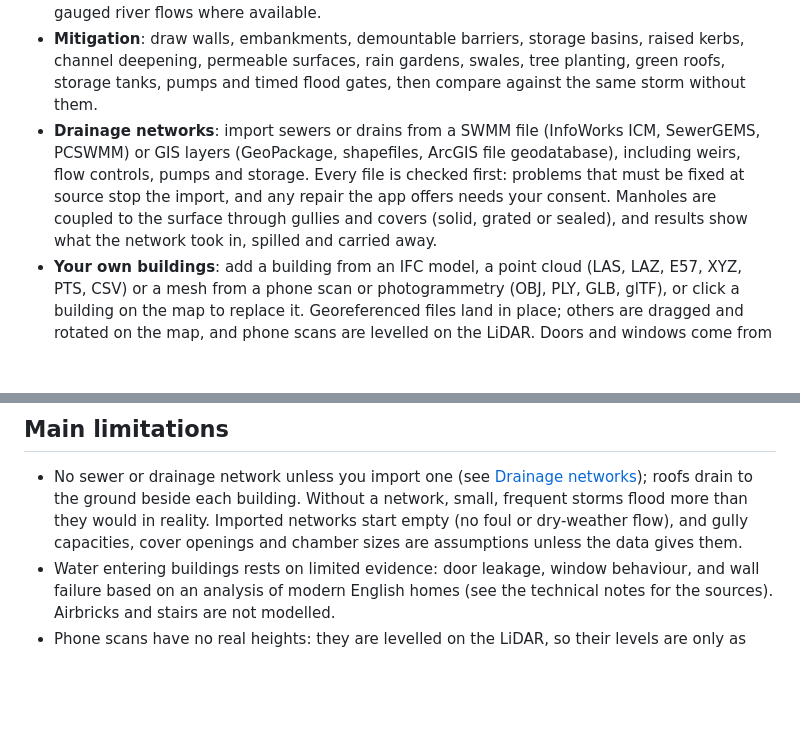
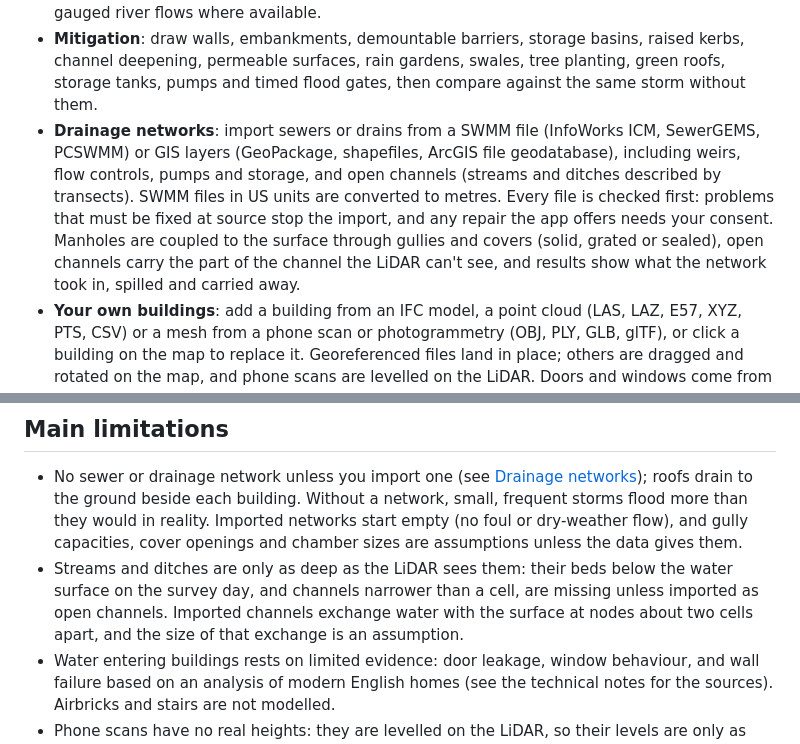
Before and after one commit to PabloMarRod/UK_Flood_Sandbox, a Markdown page: README.md, 2 parts joined by grey strips. Rendered like a GitHub page; blank space fills up the shorter version.

```diff
--- a/README.md
+++ b/README.md
@@ -27,10 +27,12 @@ indicative damage.
   deepening, permeable surfaces, rain gardens, swales, tree planting, green roofs, storage tanks, pumps and
   timed flood gates, then compare against the same storm without them.
 - **Drainage networks**: import sewers or drains from a SWMM file (InfoWorks ICM, SewerGEMS, PCSWMM) or GIS
-  layers (GeoPackage, shapefiles, ArcGIS file geodatabase), including weirs, flow controls, pumps and storage.
+  layers (GeoPackage, shapefiles, ArcGIS file geodatabase), including weirs, flow controls, pumps and storage,
+  and open channels (streams and ditches described by transects). SWMM files in US units are converted to metres.
   Every file is checked first: problems that must be fixed at source stop the import, and any repair the app
   offers needs your consent. Manholes are coupled to the surface through gullies and covers (solid, grated or
-  sealed), and results show what the network took in, spilled and carried away.
+  sealed), open channels carry the part of the channel the LiDAR can't see, and results show what the network
+  took in, spilled and carried away.
 - **Your own buildings**: add a building from an IFC model, a point cloud (LAS, LAZ, E57, XYZ, PTS, CSV) or a
   mesh from a phone scan or photogrammetry (OBJ, PLY, GLB, glTF), or click a building on the map to replace it.
   Georeferenced files land in place; others are dragged and rotated on the map, and phone scans are levelled on
@@ -100,6 +102,9 @@ Details, assumptions, sources and test results: [docs/technical-notes.md](docs/t
   roofs drain to the ground beside each building. Without a network, small, frequent storms flood more than they
   would in reality. Imported networks start empty (no foul or dry-weather flow), and gully capacities, cover
   openings and chamber sizes are assumptions unless the data gives them.
+- Streams and ditches are only as deep as the LiDAR sees them: their beds below the water surface on the survey
+  day, and channels narrower than a cell, are missing unless imported as open channels. Imported channels exchange
+  water with the surface at nodes about two cells apart, and the size of that exchange is an assumption.
 - Water entering buildings rests on limited evidence: door leakage, window behaviour, and wall failure based on an analysis of modern English homes (see the technical notes for
   the sources). Airbricks and stairs are not modelled.
 - Phone scans have no real heights: they are levelled on the LiDAR, so their levels are only as accurate as it is.
```
